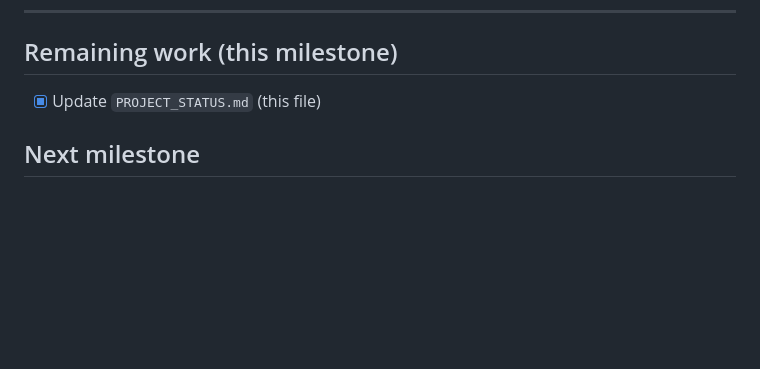
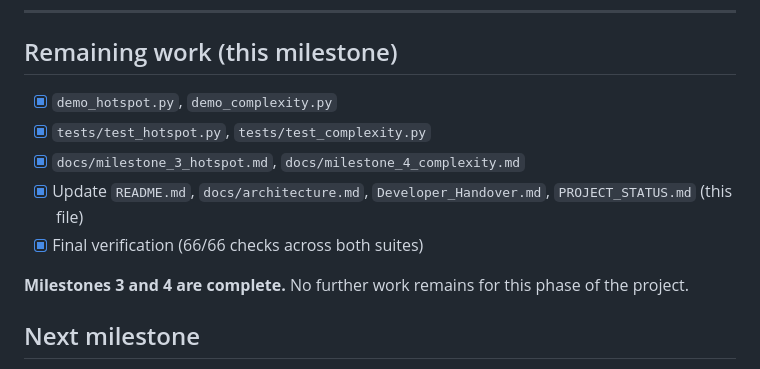
Before and after one commit to ronnie141105-a11y/astra_project, a Markdown page: docs/PROJECT_STATUS.md, the part around the change. Rendered like a GitHub page; blank space fills up the shorter version.

```diff
--- a/docs/PROJECT_STATUS.md
+++ b/docs/PROJECT_STATUS.md
@@ -76,7 +76,15 @@ for design decisions and conventions.
 
 ## Remaining work (this milestone)
 
-- [x] Update `PROJECT_STATUS.md` (this file)
+- [x] `demo_hotspot.py`, `demo_complexity.py`
+- [x] `tests/test_hotspot.py`, `tests/test_complexity.py`
+- [x] `docs/milestone_3_hotspot.md`, `docs/milestone_4_complexity.md`
+- [x] Update `README.md`, `docs/architecture.md`, `Developer_Handover.md`,
+      `PROJECT_STATUS.md` (this file)
+- [x] Final verification (66/66 checks across both suites)
+
+**Milestones 3 and 4 are complete.** No further work remains for this
+phase of the project.
 
 ## Next milestone
 
```
Also changed, not shown: docs/Developer_Handover.md (+50 -34 lines).
